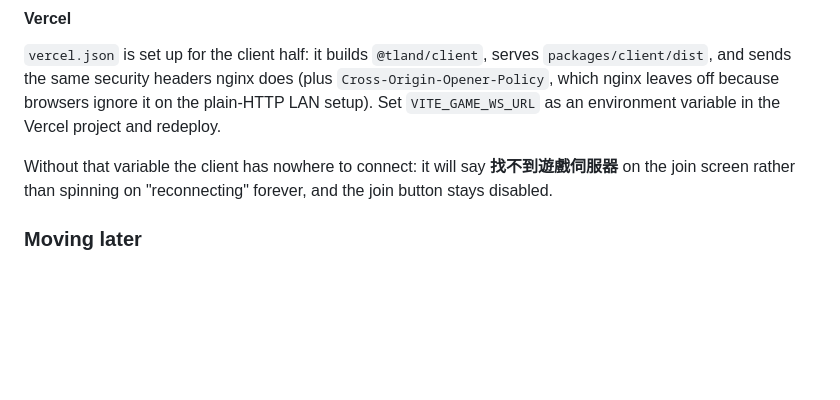
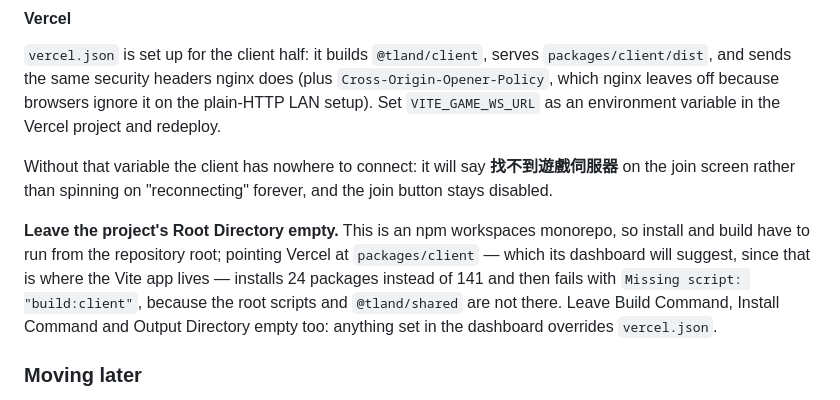
Before and after one commit to quts/tland, a Markdown page: README.md, the part around the change. Rendered like a GitHub page; blank space fills up the shorter version.

Commit message:
Document that Vercel's Root Directory must stay empty (#3)
Co-authored-by: Claude Opus 5 <noreply@anthropic.com>

```diff
--- a/README.md
+++ b/README.md
@@ -188,6 +188,15 @@ Without that variable the client has nowhere to connect: it will say
 **找不到遊戲伺服器** on the join screen rather than spinning on "reconnecting"
 forever, and the join button stays disabled.
 
+**Leave the project's Root Directory empty.** This is an npm workspaces
+monorepo, so install and build have to run from the repository root; pointing
+Vercel at `packages/client` — which its dashboard will suggest, since that is
+where the Vite app lives — installs 24 packages instead of 141 and then fails
+with `Missing script: "build:client"`, because the root scripts and
+`@tland/shared` are not there. Leave Build Command, Install Command and
+Output Directory empty too: anything set in the dashboard overrides
+`vercel.json`.
+
 ### Moving later
 
 Nothing above is specific to a host. The game server is an ordinary container
```
